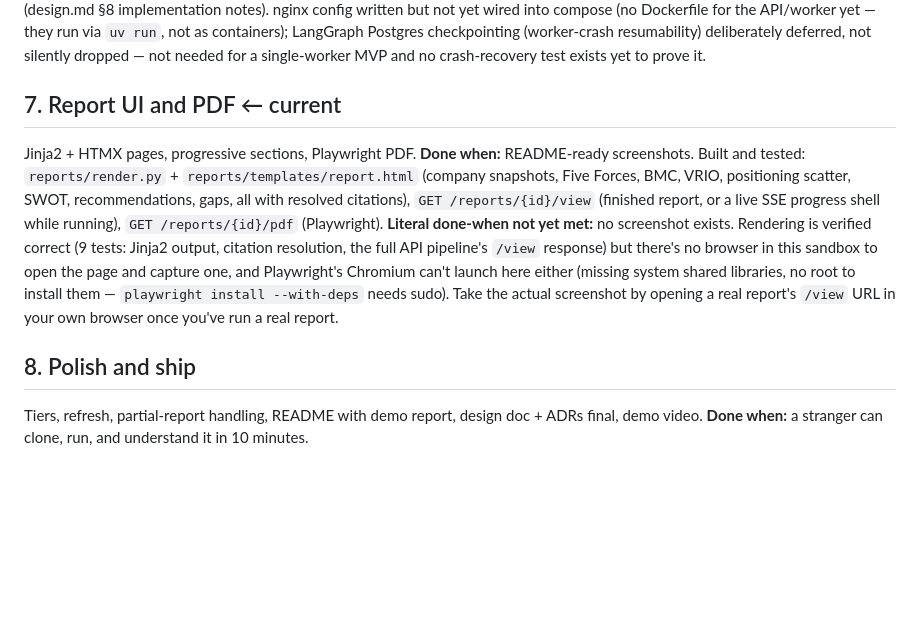
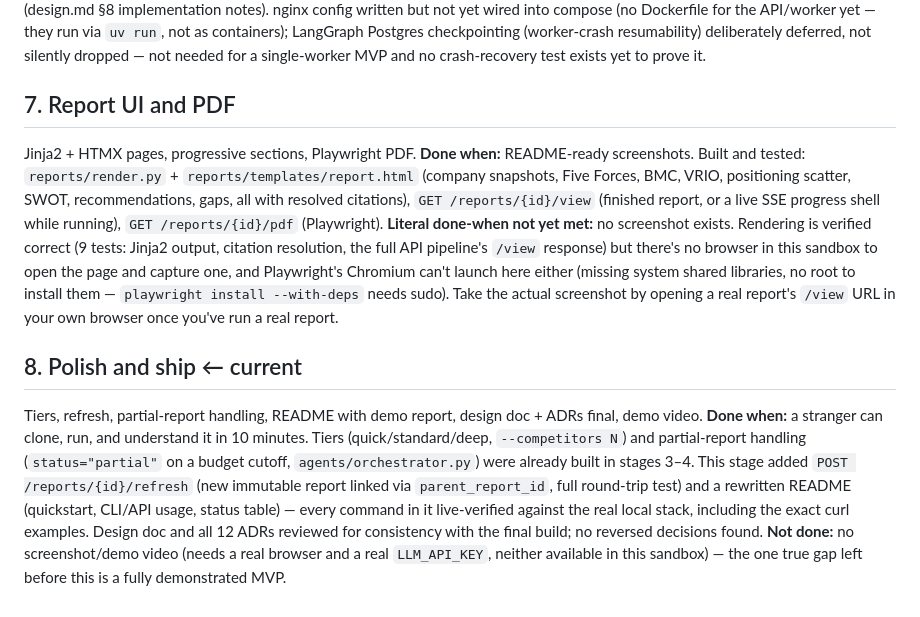
Before and after one commit to matan-lehrer/FieldBrief, a Markdown page: docs/roadmap.md, the part around the change. Rendered like a GitHub page; blank space fills up the shorter version.

Commit message:
Final docs consistency pass: current stage, deferred items, roadmap
CLAUDE.md and roadmap.md now say stage 8 (was stuck at 7). Found and
documented one real design/code gap in the consistency pass: Langfuse
is in the design's stack table but was never wired in (three unused
config fields, no compose service) — noted as a deliberate deferral
alongside the already-documented nginx/checkpointer deferrals, not a
reversed decision, so no new ADR needed.

Co-Authored-By: Claude Sonnet 5 <noreply@anthropic.com>
Claude-Session: https://claude.ai/code/session_01FavwqYPLAu9Z3YmphtQVJY

```diff
--- a/docs/roadmap.md
+++ b/docs/roadmap.md
@@ -39,10 +39,10 @@ Golden-set harness: claim precision, citation validity, cost, latency. Tune to t
 FastAPI endpoints, RabbitMQ queue + FastStream worker, LangGraph checkpointing, SSE progress, nginx, idempotency keys.
 **Done when:** the same report runs through the API with live progress. ✅ Verified 2026-10-22 end to end against real Postgres + real RabbitMQ (network/LLM mocked): `POST /companies/resolve` -> `POST /reports` (enqueues, worker picks it up) -> `GET /reports/{id}/events` SSE stream reaches a terminal state -> `GET /reports/{id}` shows the finished report. Idempotency keys verified (same key -> same report, no duplicate). Found and fixed a real race during testing: a topic-exchange publish-before-subscribe can drop a progress event for good — `events` now falls back to the `Report` row's own status so a client can't hang (design.md §8 implementation notes). nginx config written but not yet wired into compose (no Dockerfile for the API/worker yet — they run via `uv run`, not as containers); LangGraph Postgres checkpointing (worker-crash resumability) deliberately deferred, not silently dropped — not needed for a single-worker MVP and no crash-recovery test exists yet to prove it.
 
-## 7. Report UI and PDF  ← current
+## 7. Report UI and PDF
 Jinja2 + HTMX pages, progressive sections, Playwright PDF.
 **Done when:** README-ready screenshots. Built and tested: `reports/render.py` + `reports/templates/report.html` (company snapshots, Five Forces, BMC, VRIO, positioning scatter, SWOT, recommendations, gaps, all with resolved citations), `GET /reports/{id}/view` (finished report, or a live SSE progress shell while running), `GET /reports/{id}/pdf` (Playwright). **Literal done-when not yet met:** no screenshot exists. Rendering is verified correct (9 tests: Jinja2 output, citation resolution, the full API pipeline's `/view` response) but there's no browser in this sandbox to open the page and capture one, and Playwright's Chromium can't launch here either (missing system shared libraries, no root to install them — `playwright install --with-deps` needs sudo). Take the actual screenshot by opening a real report's `/view` URL in your own browser once you've run a real report.
 
-## 8. Polish and ship
+## 8. Polish and ship  ← current
 Tiers, refresh, partial-report handling, README with demo report, design doc + ADRs final, demo video.
-**Done when:** a stranger can clone, run, and understand it in 10 minutes.
+**Done when:** a stranger can clone, run, and understand it in 10 minutes. Tiers (quick/standard/deep, `--competitors N`) and partial-report handling (`status="partial"` on a budget cutoff, `agents/orchestrator.py`) were already built in stages 3–4. This stage added `POST /reports/{id}/refresh` (new immutable report linked via `parent_report_id`, full round-trip test) and a rewritten README (quickstart, CLI/API usage, status table) — every command in it live-verified against the real local stack, including the exact curl examples. Design doc and all 12 ADRs reviewed for consistency with the final build; no reversed decisions found. **Not done:** no screenshot/demo video (needs a real browser and a real `LLM_API_KEY`, neither available in this sandbox) — the one true gap left before this is a fully demonstrated MVP.
```
Also changed, not shown: CLAUDE.md (+1 -1 lines), docs/design.md (+2 -0 lines).
